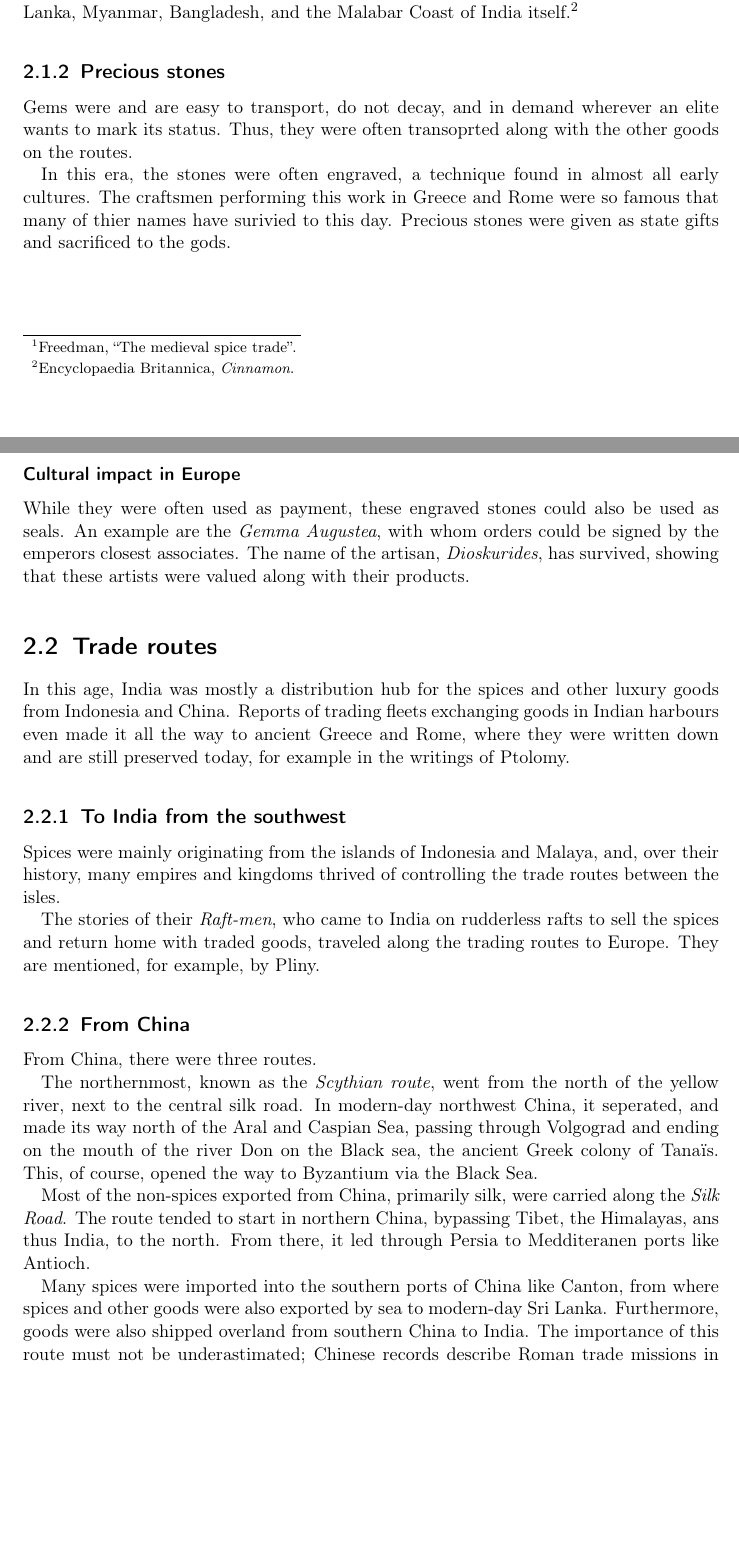
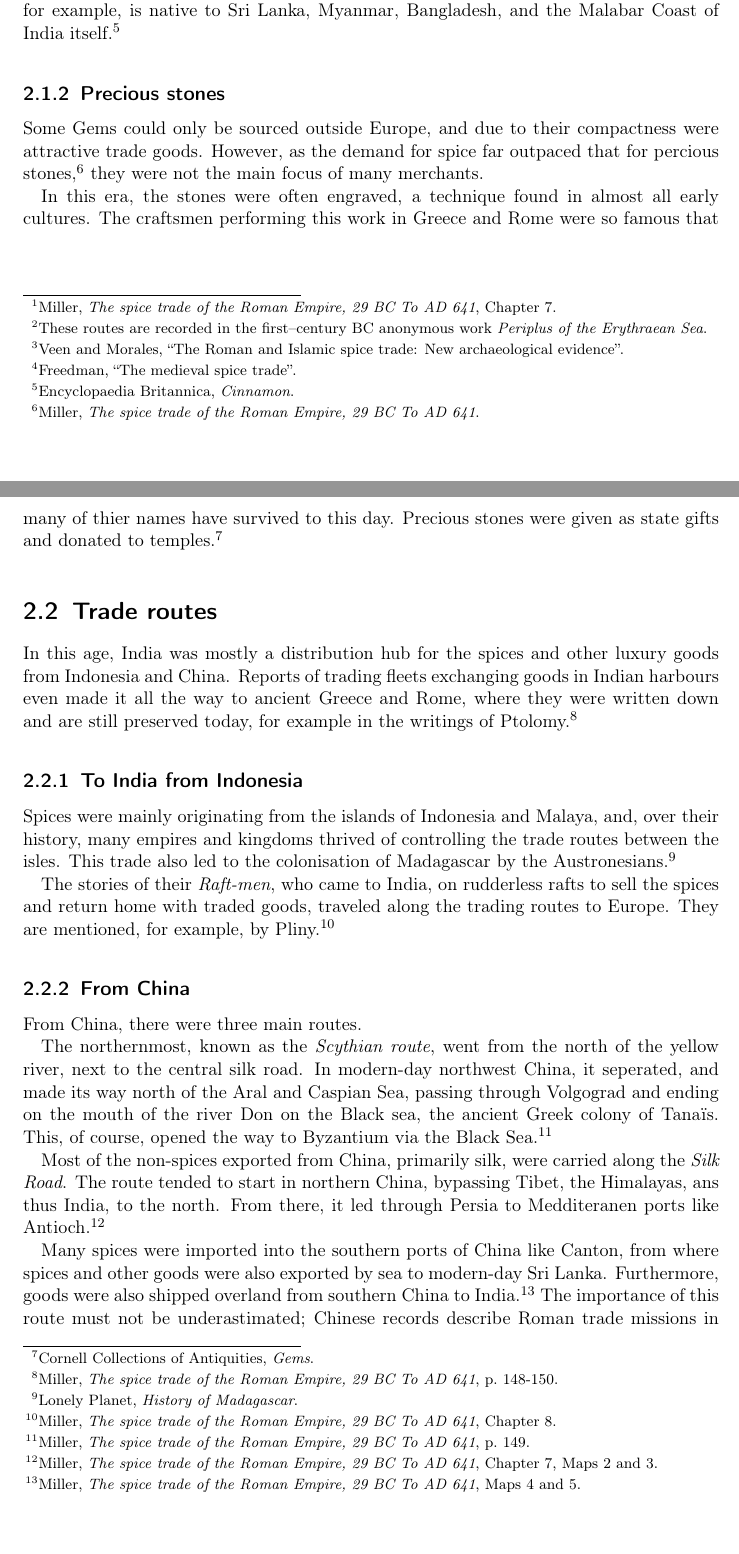
Before and after one commit to JakobSinn/Facharbeit, a LaTeX thesis (Facharbeit.tex, which reads Facharbeit.bib): two parts of pages 4 and 5 of 11, joined at a grey line, cut at the place of the change, the shorter picture padded with empty space. Compiled offline with pdfLaTeX.

Commit message:
Mehr Quellenangaben, leichte Kürzungen

```diff
--- a/Facharbeit.bib
+++ b/Facharbeit.bib
@@ -21,3 +21,5 @@
 	month = {Accessed 12 Febuary},
 	year = {2020}
 	}
+@article{RIS,
+title = "The Roman and Islamic spice trade: New archaeological evidence",
@@ -23,0 +32,2 @@
+title ="Gems",
+author ="Cornell~Collections~of~Antiquities",
@@ -23,0 +37 @@
+@misc{Madagascar,
--- a/Facharbeit.tex
+++ b/Facharbeit.tex
@@ -22,39 +22,34 @@ My thesis stament: the trade between Asia and Europe, in both directions, had a
 \section{Methodology}
 
 \chapter{Trade up to the age of Islam}
-Trade in this time, before the trade movements were consolidated under the peace and security offered by the Islamic conquests of Arabia, moved both on the land route via the middle east and from India over the india ocean to the Red Sea, and from there on to Egypt or the eastern coast of the Medditeranean. For both of these routes, the Medditeranean served as the distributor to Europe.
+Trade in this time, before the trade movements were consolidated under the peace and security offered by the Islamic conquests of Arabia, moved both on the land route via the middle east and from India over the india ocean to the Red Sea, and from there on to Egypt or the eastern coast of the Medditeranean.\autocite[Chapter 7]{Rome} For both of these routes, the Medditeranean served as the distributor to Europe.\footnote{These routes are recorded in the first--century BC anonymous work \emph{Periplus of the Erythraean Sea}.}
 
 \section{Traded goods}
-While most of the goods traded were spice and other special, often medical, plants, luxuries like silk and gems were also increasingly in demand from a prosperous upper class in the roman empire.
+While most of the goods traded were spice and other special, often medical, plants, luxuries like silk and gems were also increasingly in demand from a prosperous upper class in the Roman empire.\autocite{RIS}
 \subsection{Spice}
-At the time, spices were appreciated not just as enhancers of food, but primarily as medicine\autocite{MST}. With more and more trade in the Medditeranenan in general, the need for these raw material to be used in drug production rose dramatically.
-The spices came from India, modern-day Indonesia, and China. Cinnamon, for example, is native to Sri Lanka, Myanmar, Bangladesh, and the Malabar Coast of India itself\autocite{Cinnamon}.
+At the time, spices were appreciated not just as enhancers of food, but primarily as medicine\autocite{MST}. The spices came from India, modern-day Indonesia, and China. Cinnamon, for example, is native to Sri Lanka, Myanmar, Bangladesh, and the Malabar Coast of India itself\autocite{Cinnamon}.
 \subsection{Precious stones}
-Gems were and are easy to transport, do not decay, and in demand wherever an elite wants to mark its status. Thus, they were often transoprted along with the other goods on the routes.
+Some Gems could only be sourced outside Europe, and due to their compactness were attractive trade goods. However, as the demand for spice far outpaced that for percious stones\autocite{Rome}, they were not the main focus of many merchants.
 
-In this era, the stones were often engraved, a technique found in almost all early cultures. The craftsmen performing this work in Greece and Rome were so famous that many of thier names have surivied to this day. Precious stones were given as state gifts and sacrificed to the gods.
+In this era, the stones were often engraved, a technique found in almost all early cultures. The craftsmen performing this work in Greece and Rome were so famous that many of thier names have survived to this day. Precious stones were given as state gifts and donated to temples.\autocite{RG}
+\section{Trade routes}
+In this age, India was mostly a distribution hub for the spices and other luxury goods from Indonesia and China. Reports of trading fleets exchanging goods in Indian harbours even made it all the way to ancient Greece and Rome, where they were written down and are still preserved today, for example in the writings of Ptolomy.\autocite[p.~148-150]{Rome}
 
-\subsubsection{Cultural impact in Europe}
+\subsection{To India from Indonesia}
 
-While they were often used as payment, these engraved stones could also be used as seals. An example are the \emph{Gemma Augustea}, with whom orders could be signed by the emperors closest associates. The name of the artisan, \emph{Dioskurides}, has survived, showing that these artists were valued along with their products.
-\section{Trade routes}
-In this age, India was mostly a distribution hub for the spices and other luxury goods from Indonesia and China. Reports of trading fleets exchanging goods in Indian harbours even made it all the way to ancient Greece and Rome, where they were written down and are still preserved today, for example in the writings of Ptolomy.
+Spices were mainly originating from the islands of Indonesia and Malaya, and, over their history, many empires and kingdoms thrived of controlling the trade routes between the isles. This trade also led to the colonisation of Madagascar by the Austronesians.\autocite{Madagascar}
 
-\subsection{To India from the southwest}
-
-Spices were mainly originating from the islands of Indonesia and Malaya, and, over their history, many empires and kingdoms thrived of controlling the trade routes between the isles.
-
-The stories of their \emph{Raft-men}, who came to India on rudderless rafts to sell the spices and return home with traded goods, traveled along the trading routes to Europe. They are mentioned, for example, by Pliny.
+The stories of their \emph{Raft-men}, who came to India, on rudderless rafts to sell the spices and return home with traded goods, traveled along the trading routes to Europe. They are mentioned, for example, by Pliny.\autocite[Chapter 8]{Rome}
 
 \subsection{From China}
 
-From China, there were three routes.
+From China, there were three main routes.
 
-The northernmost, known as the \emph{Scythian route}, went from the north of the yellow river, next to the central silk road. In modern-day northwest China, it seperated, and made its way north of the Aral and Caspian Sea, passing through Volgograd and ending on the mouth of the river Don on the Black sea, the ancient Greek colony of Tana\"{i}s. This, of course, opened the way to Byzantium via the Black Sea.
+The northernmost, known as the \emph{Scythian route}, went from the north of the yellow river, next to the central silk road. In modern-day northwest China, it seperated, and made its way north of the Aral and Caspian Sea, passing through Volgograd and ending on the mouth of the river Don on the Black sea, the ancient Greek colony of Tana\"{i}s. This, of course, opened the way to Byzantium via the Black Sea.\autocite[149]{Rome}
 
-Most of the non-spices exported from China, primarily silk, were carried along the \emph{Silk Road}. The route tended to start in northern China, bypassing Tibet, the Himalayas, ans thus India, to the north. From there, it led through Persia to Medditeranen ports like Antioch.
+Most of the non-spices exported from China, primarily silk, were carried along the \emph{Silk Road}. The route tended to start in northern China, bypassing Tibet, the Himalayas, ans thus India, to the north. From there, it led through Persia to Medditeranen ports like Antioch.\autocite[Chapter 7, Maps 2 and 3]{Rome}
 
-Many spices were imported into the southern ports of China like Canton, from where spices and other goods were also exported by sea to modern-day Sri Lanka. Furthermore, goods were also shipped overland from southern China to India. The importance of this route must not be underastimated; Chinese records describe Roman trade missions in cities in modern-day northern Vietnam, and Ptolemy tells of a place called \emph{Cattigara}, identified today as \emph{\'{O}c Eo}, an archeological site in the Mekong River delta where Roman gods from the second century CE have been excavated.
+Many spices were imported into the southern ports of China like Canton, from where spices and other goods were also exported by sea to modern-day Sri Lanka. Furthermore, goods were also shipped overland from southern China to India.\autocite[Maps 4 and 5]{Rome} The importance of this route must not be underastimated; Chinese records describe Roman trade missions in cities in modern-day northern Vietnam, and Ptolemy tells of a place called \emph{Cattigara}, identified today as \emph{\'{O}c Eo}, an archeological site in the Mekong River delta where Roman gods from the second century CE have been excavated.\autocite{wiki:Óc_Eo}
 
 \subsection{India as a hub}
 India, while producing many of the goods traded, also served as a trading centre and main hub of the Asia-Europe trade. This was due to its geographical advantages with acces to Arabia and the Red Sea to the west, as well as th Indian ocean and land connections to China to the east.
```
Also changed, not shown: Facharbeit.bbl, Facharbeit.pdf, Facharbeit.bib (21 more changed lines), 6 other files.
